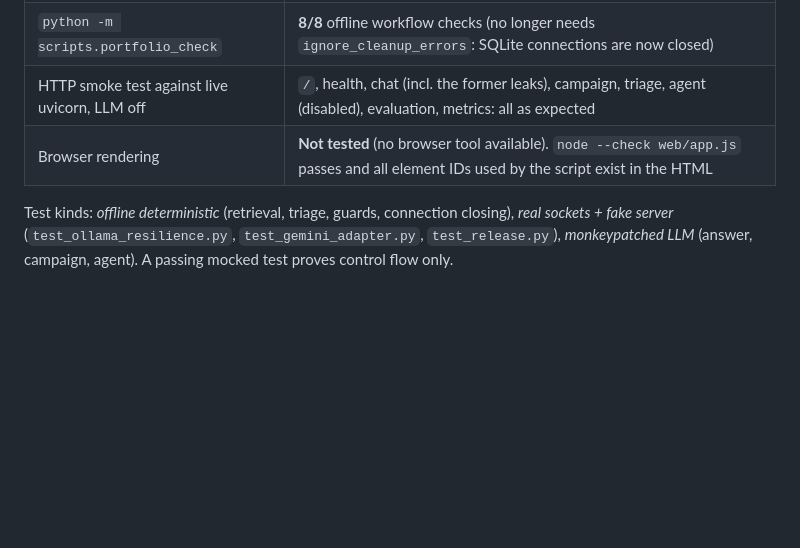
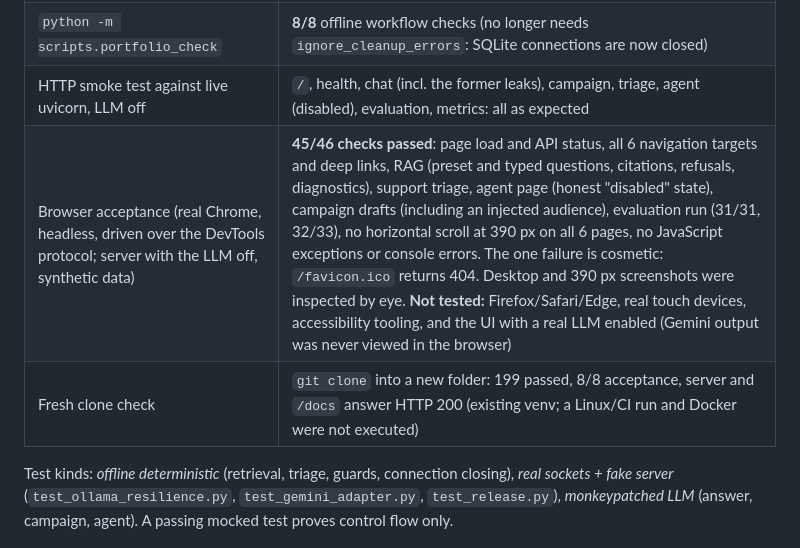
Before and after one commit to Szero-White/commerce-ai-copilot, a Markdown page: docs/EVALUATION_REPORT.md, the part around the change. Drawn GitHub-style; blank space fills up the shorter version.

```diff
--- a/docs/EVALUATION_REPORT.md
+++ b/docs/EVALUATION_REPORT.md
@@ -9,7 +9,8 @@ Produced by running the code in this repository on 2026-10-26 (Windows 11, Pytho
 | `python -m pytest -q` | **199 passed** |
 | `python -m scripts.portfolio_check` | **8/8** offline workflow checks (no longer needs `ignore_cleanup_errors`: SQLite connections are now closed) |
 | HTTP smoke test against live uvicorn, LLM off | `/`, health, chat (incl. the former leaks), campaign, triage, agent (disabled), evaluation, metrics: all as expected |
-| Browser rendering | **Not tested** (no browser tool available). `node --check web/app.js` passes and all element IDs used by the script exist in the HTML |
+| Browser acceptance (real Chrome, headless, driven over the DevTools protocol; server with the LLM off, synthetic data) | **45/46 checks passed**: page load and API status, all 6 navigation targets and deep links, RAG (preset and typed questions, citations, refusals, diagnostics), support triage, agent page (honest "disabled" state), campaign drafts (including an injected audience), evaluation run (31/31, 32/33), no horizontal scroll at 390 px on all 6 pages, no JavaScript exceptions or console errors. The one failure is cosmetic: `/favicon.ico` returns 404. Desktop and 390 px screenshots were inspected by eye. **Not tested:** Firefox/Safari/Edge, real touch devices, accessibility tooling, and the UI with a real LLM enabled (Gemini output was never viewed in the browser) |
+| Fresh clone check | `git clone` into a new folder: 199 passed, 8/8 acceptance, server and `/docs` answer HTTP 200 (existing venv; a Linux/CI run and Docker were not executed) |
 
 Test kinds: *offline deterministic* (retrieval, triage, guards, connection closing), *real sockets + fake server* (`test_ollama_resilience.py`, `test_gemini_adapter.py`, `test_release.py`), *monkeypatched LLM* (answer, campaign, agent). A passing mocked test proves control flow only.
 
```
Also changed, not shown: README.md (+7 -1 lines).
